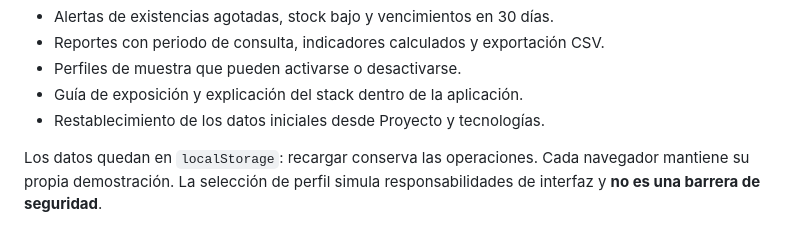
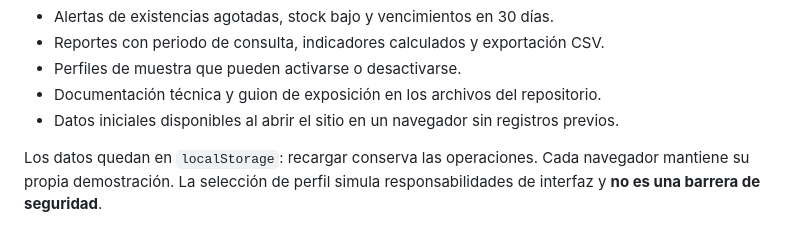
Before and after one commit to sebastiandcpa/farmacontrol-diars, a Markdown page: README.md, the part around the change. GitHub-like rendering.

```diff
--- a/README.md
+++ b/README.md
@@ -20,8 +20,8 @@ Esta versión está pensada para abrir un enlace y explicar el proyecto durante
 - Alertas de existencias agotadas, stock bajo y vencimientos en 30 días.
 - Reportes con periodo de consulta, indicadores calculados y exportación CSV.
 - Perfiles de muestra que pueden activarse o desactivarse.
-- Guía de exposición y explicación del stack dentro de la aplicación.
-- Restablecimiento de los datos iniciales desde Proyecto y tecnologías.
+- Documentación técnica y guion de exposición en los archivos del repositorio.
+- Datos iniciales disponibles al abrir el sitio en un navegador sin registros previos.
 
 Los datos quedan en `localStorage`: recargar conserva las operaciones. Cada navegador mantiene su propia demostración. La selección de perfil simula responsabilidades de interfaz y **no es una barrera de seguridad**.
 
```
Also changed, not shown: GUIA_EXPOSICION.md (+2 -2 lines).
